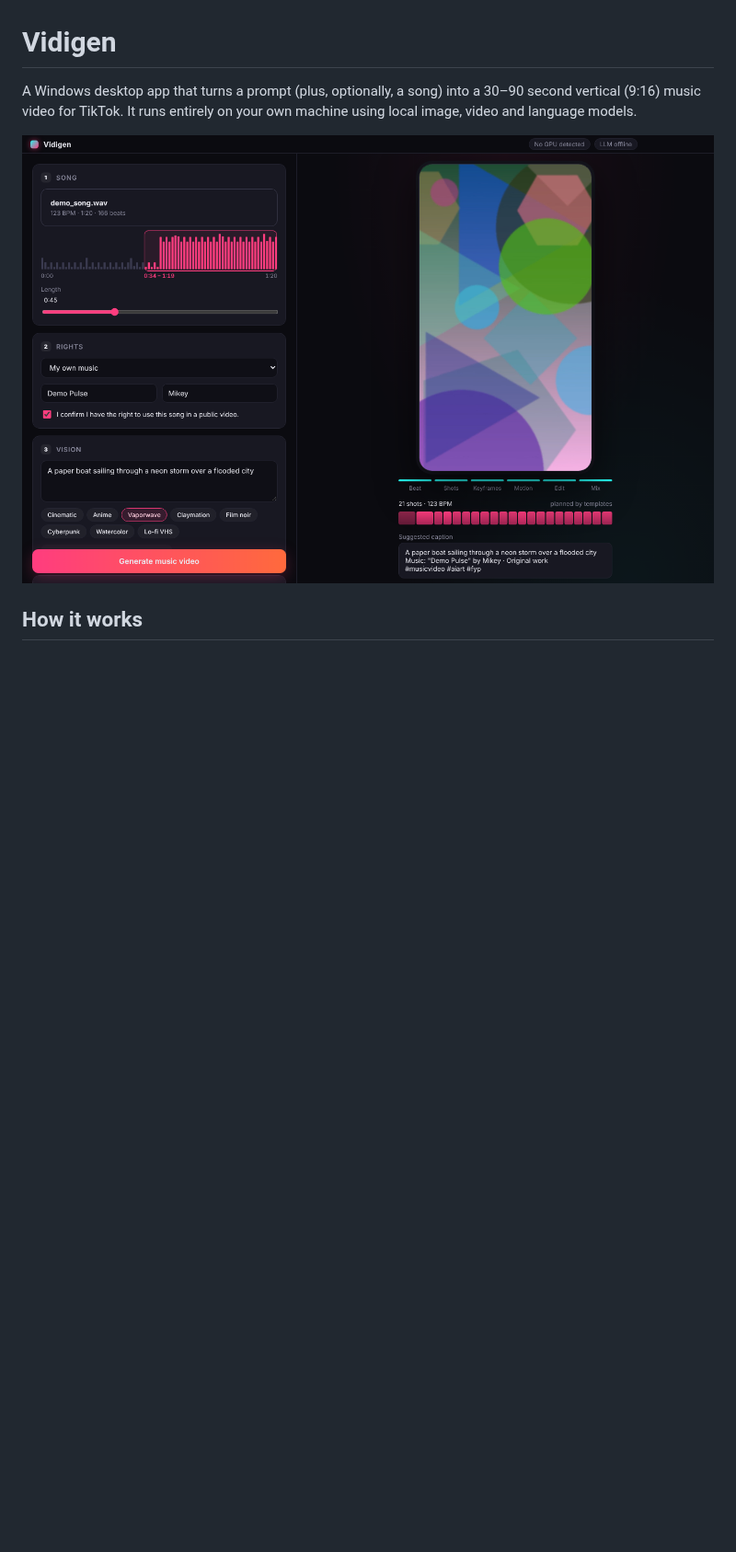
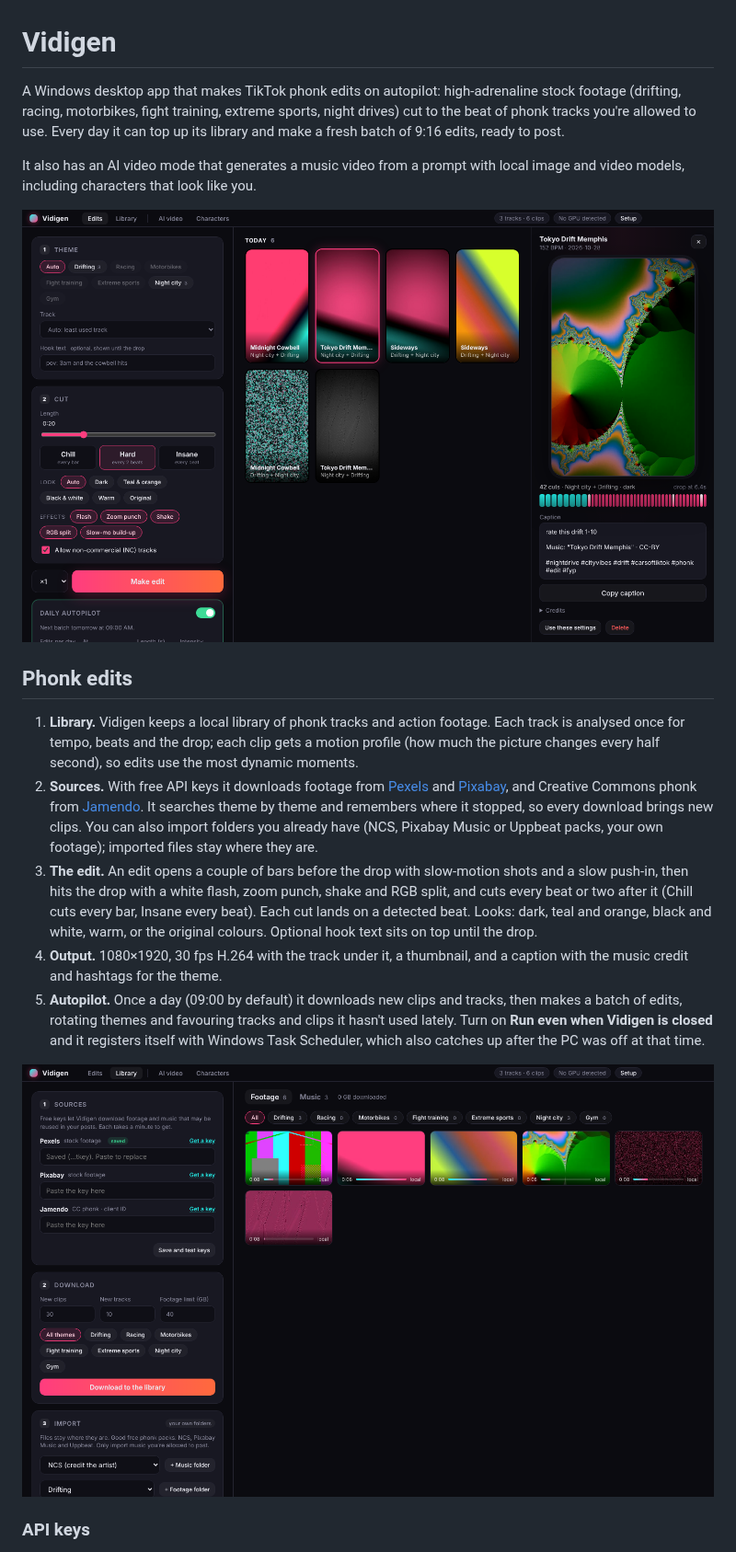
Before and after one commit to michaelbudko/vidigen, a Markdown page: README.md, the part around one of its changes. Shown at 92% size. GitHub-like rendering; pictures changed too: docs/edits.png (added), docs/library.png (added); blank space fills up the shorter version.

```diff
--- a/README.md
+++ b/README.md
@@ -1,7 +1,20 @@
 # Vidigen
 
-A Windows desktop app that turns a prompt (plus, optionally, a song) into a 30–90 second vertical (9:16) music video for TikTok. It runs entirely on your own machine using local image, video and language models.
+A Windows desktop app that makes TikTok phonk edits on autopilot: high-adrenaline stock footage (drifting, racing, motorbikes, fight training, extreme sports, night drives) cut to the beat of phonk tracks you're allowed to use. Every day it can top up its library and make a fresh batch of 9:16 edits, ready to post.
 
-![Vidigen](docs/screenshot.png)
+It also has an AI video mode that generates a music video from a prompt with local image and video models, including characters that look like you.
 
-## How it works
+![Edits](docs/edits.png)
+
+## Phonk edits
+
+1. **Library.** Vidigen keeps a local library of phonk tracks and action footage. Each track is analysed once for tempo, beats and the drop; each clip gets a motion profile (how much the picture changes every half second), so edits use the most dynamic moments.
+2. **Sources.** With free API keys it downloads footage from [Pexels](https://www.pexels.com/api/) and [Pixabay](https://pixabay.com/api/docs/), and Creative Commons phonk from [Jamendo](https://devportal.jamendo.com/). It searches theme by theme and remembers where it stopped, so every download brings new clips. You can also import folders you already have (NCS, Pixabay Music or Uppbeat packs, your own footage); imported files stay where they are.
+3. **The edit.** An edit opens a couple of bars before the drop with slow-motion shots and a slow push-in, then hits the drop with a white flash, zoom punch, shake and RGB split, and cuts every beat or two after it (Chill cuts every bar, Insane every beat). Each cut lands on a detected beat. Looks: dark, teal and orange, black and white, warm, or the original colours. Optional hook text sits on top until the drop.
+4. **Output.** 1080×1920, 30 fps H.264 with the track under it, a thumbnail, and a caption with the music credit and hashtags for the theme.
+5. **Autopilot.** Once a day (09:00 by default) it downloads new clips and tracks, then makes a batch of edits, rotating themes and favouring tracks and clips it hasn't used lately. Turn on **Run even when Vidigen is closed** and it registers itself with Windows Task Scheduler, which also catches up after the PC was off at that time.
+
+![Library](docs/library.png)
+
+### API keys
+
```
Also changed, not shown: other parts of README.md (+46 -14 lines), 9 other files.
